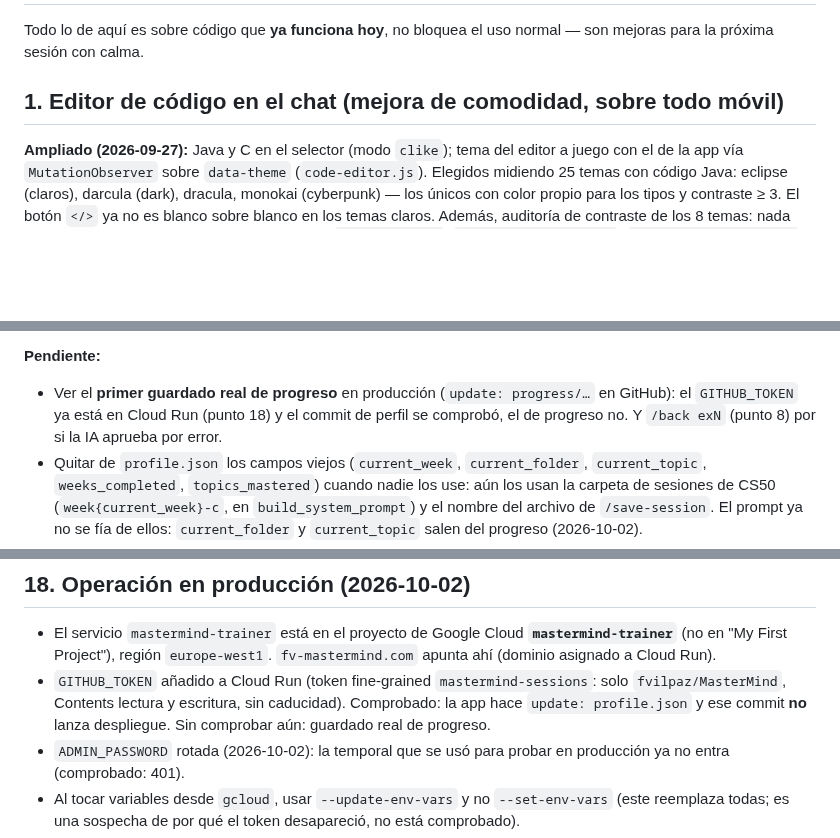
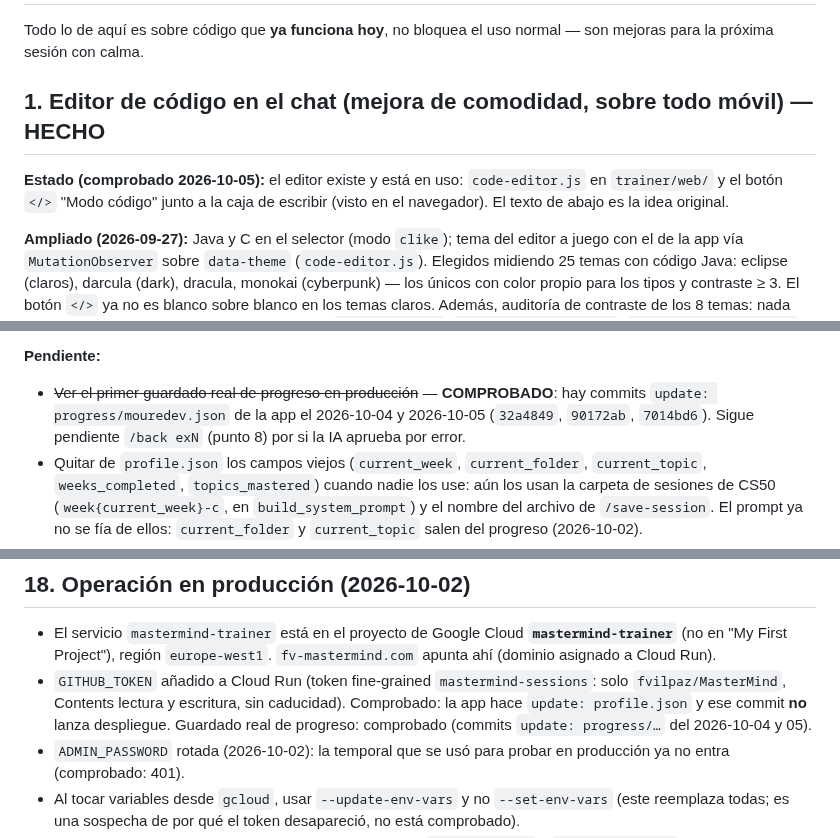
Before and after one commit to fvilpaz/MasterMind, a Markdown page: ROADMAP.md, 3 parts joined by grey strips. GitHub-like rendering; blank space fills up the shorter version.

Commit message:
docs(roadmap): editor de código y guardado de progreso ya comprobados (estaban como pendientes)
Co-Authored-By: Claude Sonnet 5.5 <noreply@anthropic.com>

```diff
--- a/ROADMAP.md
+++ b/ROADMAP.md
@@ -3,7 +3,10 @@
 Todo lo de aquí es sobre código que **ya funciona hoy**, no bloquea el uso normal — son mejoras
 para la próxima sesión con calma.
 
-## 1. Editor de código en el chat (mejora de comodidad, sobre todo móvil)
+## 1. Editor de código en el chat (mejora de comodidad, sobre todo móvil) — HECHO
+
+**Estado (comprobado 2026-10-05):** el editor existe y está en uso: `code-editor.js` en `trainer/web/` y el botón `</>`
+"Modo código" junto a la caja de escribir (visto en el navegador). El texto de abajo es la idea original.
 
 **Ampliado (2026-09-27):** Java y C en el selector (modo `clike`); tema del editor a juego con el de la
 app vía `MutationObserver` sobre `data-theme` (`code-editor.js`). Elegidos midiendo 25 temas con código
@@ -56,9 +59,9 @@ Se quitó el panel (selector de Week, tema y botón) y su código: el progreso a
   enunciado del tema nuevo. Falta ver un examen real → marca → guardado automático.
 
 **Pendiente:**
-- Ver el **primer guardado real de progreso** en producción (`update: progress/…` en GitHub): el
-  `GITHUB_TOKEN` ya está en Cloud Run (punto 18) y el commit de perfil se comprobó, el de progreso no.
-  Y `/back exN` (punto 8) por si la IA aprueba por error.
+- ~~Ver el primer guardado real de progreso en producción~~ — **COMPROBADO**: hay commits `update: progress/mouredev.json`
+  de la app el 2026-10-04 y 2026-10-05 (`32a4849`, `90172ab`, `7014bd6`).
+  Sigue pendiente `/back exN` (punto 8) por si la IA aprueba por error.
 - Quitar de `profile.json` los campos viejos (`current_week`, `current_folder`, `current_topic`,
   `weeks_completed`, `topics_mastered`) cuando nadie los use: aún los usan la carpeta de sesiones de CS50
   (`week{current_week}-c`, en `build_system_prompt`) y el nombre del archivo de `/save-session`. El prompt ya
@@ -315,7 +318,7 @@ haría: crear el bucket, el permiso y la variable. Coste prácticamente cero.
   First Project"), región `europe-west1`. `fv-mastermind.com` apunta ahí (dominio asignado a Cloud Run).
 - `GITHUB_TOKEN` añadido a Cloud Run (token fine-grained `mastermind-sessions`: solo `fvilpaz/MasterMind`,
   Contents lectura y escritura, sin caducidad). Comprobado: la app hace `update: profile.json` y ese commit
-  **no** lanza despliegue. Sin comprobar aún: guardado real de progreso.
+  **no** lanza despliegue. Guardado real de progreso: comprobado (commits `update: progress/…` del 2026-10-04 y 05).
 - `ADMIN_PASSWORD` rotada (2026-10-02): la temporal que se usó para probar en producción ya no entra (comprobado: 401).
 - Al tocar variables desde `gcloud`, usar `--update-env-vars` y no `--set-env-vars` (este reemplaza todas;
   es una sospecha de por qué el token desapareció, no está comprobado).
```
